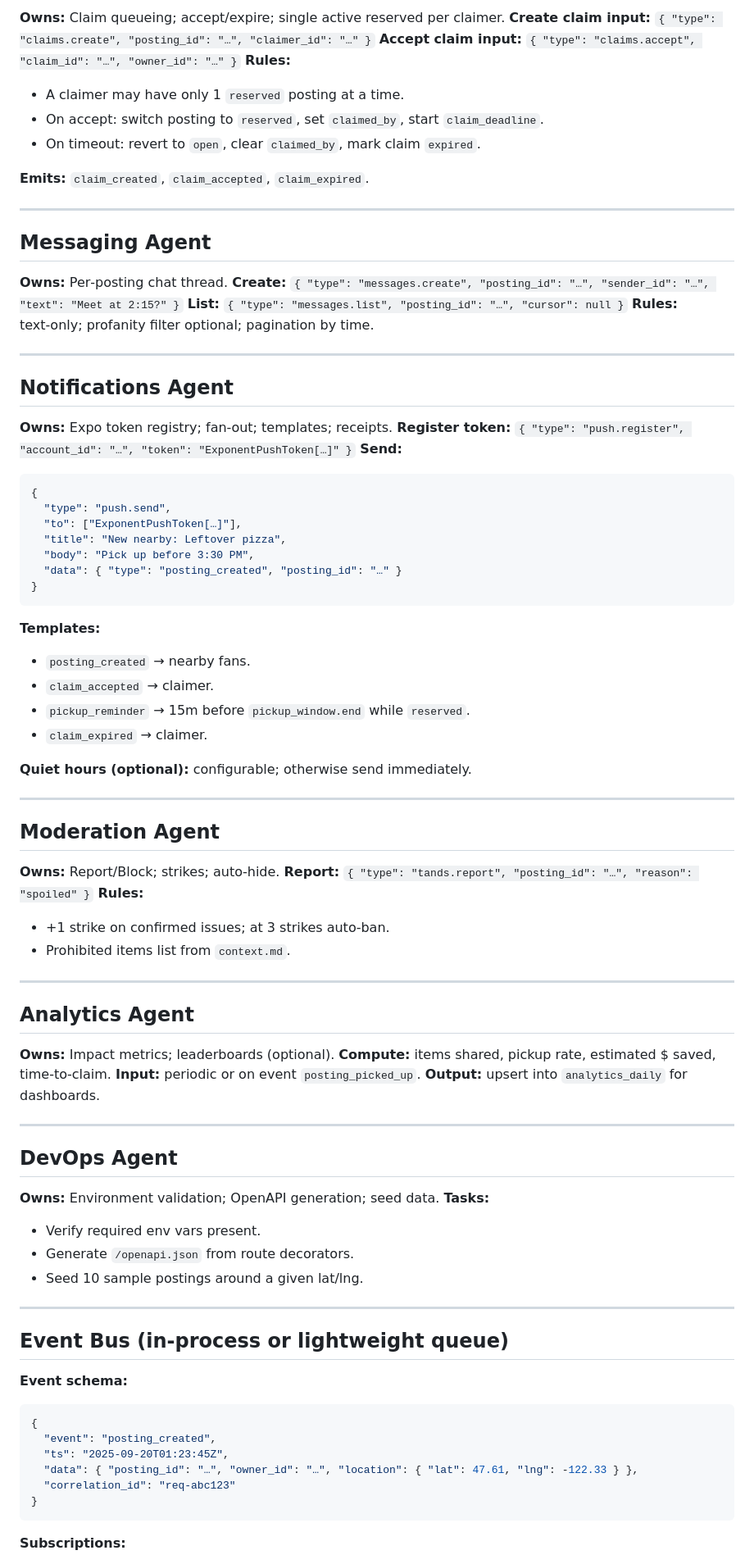
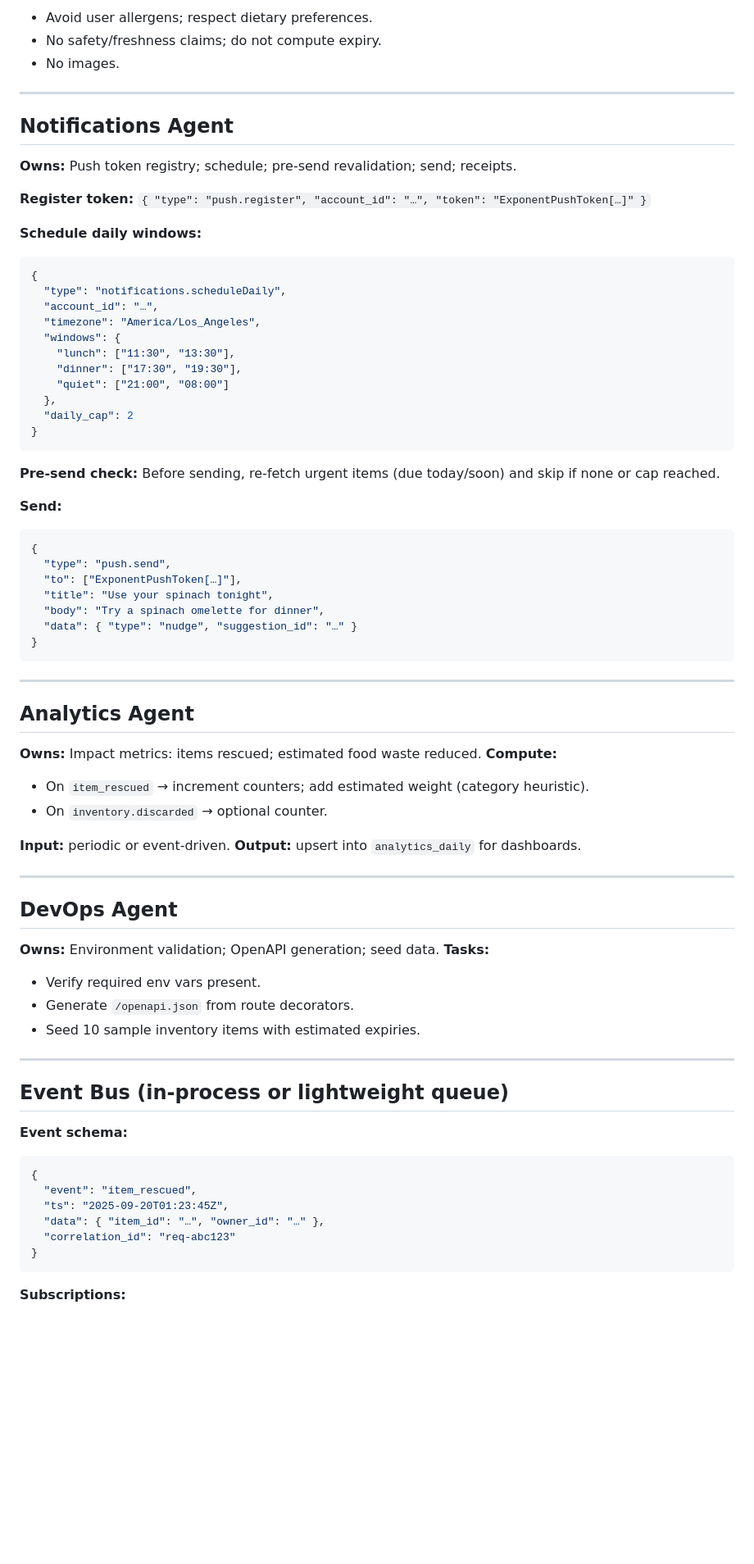
Before and after one commit to bliu8/PennApps2025, a Markdown page: agents.md, the part around one of its changes. Shown at 82% size. GitHub-like rendering; blank space fills up the shorter version.

````diff
--- a/agents.md
+++ b/agents.md
@@ -140,68 +134,56 @@
-**Owns:** Claim queueing; accept/expire; single active reserved per claimer.
-**Create claim input:** `{ "type": "claims.create", "posting_id": "…", "claimer_id": "…" }`
-**Accept claim input:** `{ "type": "claims.accept", "claim_id": "…", "owner_id": "…" }`
-**Rules:**
-
-* A claimer may have only 1 `reserved` posting at a time.
-* On accept: switch posting to `reserved`, set `claimed_by`, start `claim_deadline`.
-* On timeout: revert to `open`, clear `claimed_by`, mark claim `expired`.
-
-**Emits:** `claim_created`, `claim_accepted`, `claim_expired`.
-
----
-
-## Messaging Agent
-
-**Owns:** Per‑posting chat thread.
-**Create:** `{ "type": "messages.create", "posting_id": "…", "sender_id": "…", "text": "Meet at 2:15?" }`
-**List:** `{ "type": "messages.list", "posting_id": "…", "cursor": null }`
-**Rules:** text‑only; profanity filter optional; pagination by time.
+- Avoid user allergens; respect dietary preferences.
+- No safety/freshness claims; do not compute expiry.
+- No images.
 
 ---
 
 ## Notifications Agent
 
-**Owns:** Expo token registry; fan‑out; templates; receipts.
+**Owns:** Push token registry; schedule; pre‑send revalidation; send; receipts.
+
 **Register token:** `{ "type": "push.register", "account_id": "…", "token": "ExponentPushToken[…]" }`
+
+**Schedule daily windows:**
+
+```json
+{
+  "type": "notifications.scheduleDaily",
+  "account_id": "…",
+  "timezone": "America/Los_Angeles",
+  "windows": {
+    "lunch": ["11:30", "13:30"],
+    "dinner": ["17:30", "19:30"],
+    "quiet": ["21:00", "08:00"]
+  },
+  "daily_cap": 2
+}
+```
+
+**Pre‑send check:** Before sending, re‑fetch urgent items (due today/soon) and skip if none or cap reached.
+
 **Send:**
 
 ```json
 {
   "type": "push.send",
   "to": ["ExponentPushToken[…]"],
-  "title": "New nearby: Leftover pizza",
-  "body": "Pick up before 3:30 PM",
-  "data": { "type": "posting_created", "posting_id": "…" }
+  "title": "Use your spinach tonight",
+  "body": "Try a spinach omelette for dinner",
+  "data": { "type": "nudge", "suggestion_id": "…" }
 }
 ```
-
-**Templates:**
-
-* `posting_created` → nearby fans.
-* `claim_accepted` → claimer.
-* `pickup_reminder` → 15m before `pickup_window.end` while `reserved`.
-* `claim_expired` → claimer.
-
-**Quiet hours (optional):** configurable; otherwise send immediately.
-
----
-
-## Moderation Agent
-
-**Owns:** Report/Block; strikes; auto‑hide.
-**Report:** `{ "type": "tands.report", "posting_id": "…", "reason": "spoiled" }`
-**Rules:**
-
-* +1 strike on confirmed issues; at 3 strikes auto‑ban.
-* Prohibited items list from `context.md`.
 
 ---
 
 ## Analytics Agent
 
-**Owns:** Impact metrics; leaderboards (optional).
-**Compute:** items shared, pickup rate, estimated \$ saved, time‑to‑claim.
-**Input:** periodic or on event `posting_picked_up`.
+**Owns:** Impact metrics: items rescued; estimated food waste reduced.
+**Compute:**
+
+- On `item_rescued` → increment counters; add estimated weight (category heuristic).
+- On `inventory.discarded` → optional counter.
+
+**Input:** periodic or event‑driven.
 **Output:** upsert into `analytics_daily` for dashboards.
 
 ---
@@ -211,9 +193,9 @@
 **Owns:** Environment validation; OpenAPI generation; seed data.
 **Tasks:**
 
-* Verify required env vars present.
-* Generate `/openapi.json` from route decorators.
-* Seed 10 sample postings around a given lat/lng.
+- Verify required env vars present.
+- Generate `/openapi.json` from route decorators.
+- Seed 10 sample inventory items with estimated expiries.
 
 ---
 
@@ -223,9 +205,9 @@
 
 ```json
 {
-  "event": "posting_created",
+  "event": "item_rescued",
   "ts": "2025-09-20T01:23:45Z",
-  "data": { "posting_id": "…", "owner_id": "…", "location": { "lat": 47.61, "lng": -122.33 } },
+  "data": { "item_id": "…", "owner_id": "…" },
   "correlation_id": "req-abc123"
 }
 ```
````
Also changed, not shown: other parts of agents.md (+149 -127 lines), REPORT.md (deleted, +0 -65 lines), context.md (+49 -60 lines).
